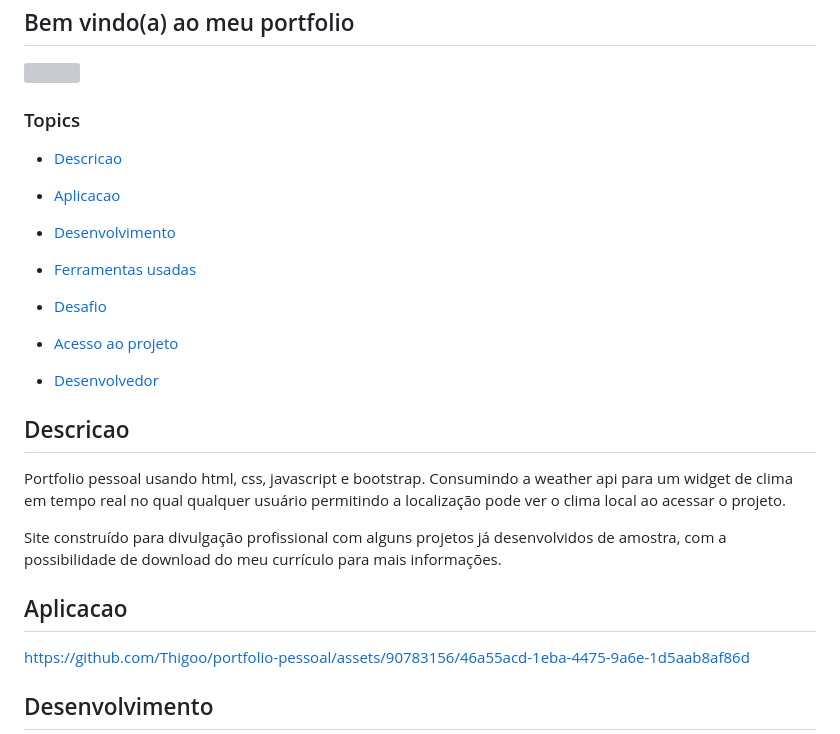
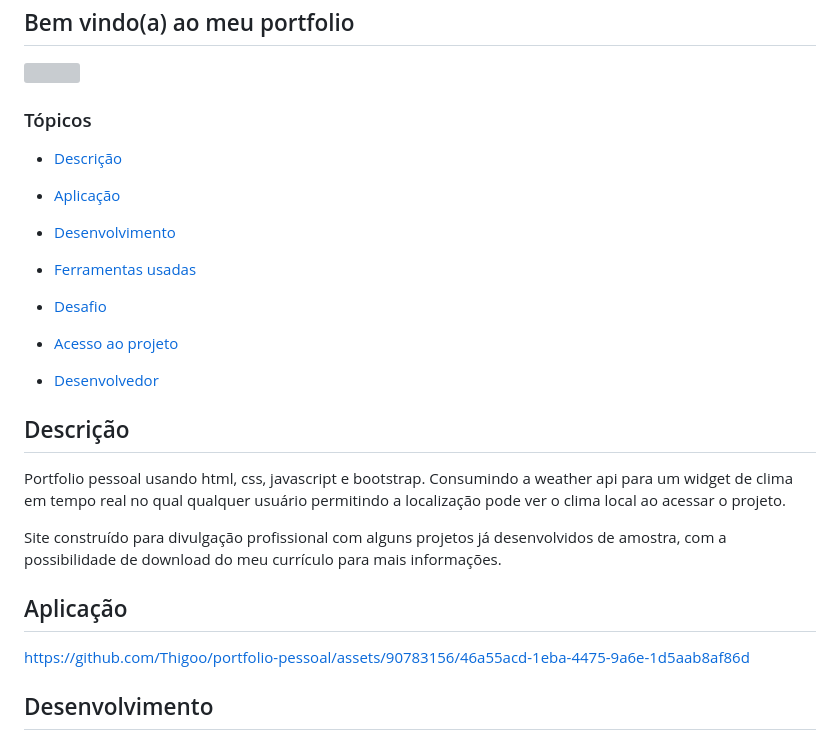
Before and after one commit to Thigoo/portfolio-pessoal, a Markdown page: README.md, the part around the change. GitHub-like rendering; grey boxes are pictures that could not be loaded.

```diff
--- a/README.md
+++ b/README.md
@@ -2,11 +2,11 @@
 
 <img src="https://github.com/Thigoo/portfolio-pessoal/blob/master/img/img-site.png" width="500px"></img>
 
-### Topics
+### Tópicos
 
-- [Descricao](#project-description)
+- [Descrição](#project-description)
 
-- [Aplicacao](#aplication)
+- [Aplicação](#aplication)
 
 - [Desenvolvimento](#development)
 
@@ -18,12 +18,12 @@
 
 - [Desenvolvedor](#developer)
 
-## Descricao
+## Descrição
 
 <p>Portfolio pessoal usando html, css, javascript e bootstrap. Consumindo a weather api para um widget de clima em tempo real no qual qualquer usuário permitindo a localização pode ver o clima local ao acessar o projeto.</p>
 <p>Site construído para divulgação profissional com alguns projetos já desenvolvidos de amostra, com a possibilidade de download do meu currículo para mais informações.</p>
 
-## Aplicacao
+## Aplicação
 
 https://github.com/Thigoo/portfolio-pessoal/assets/90783156/46a55acd-1eba-4475-9a6e-1d5aab8af86d
 
```
